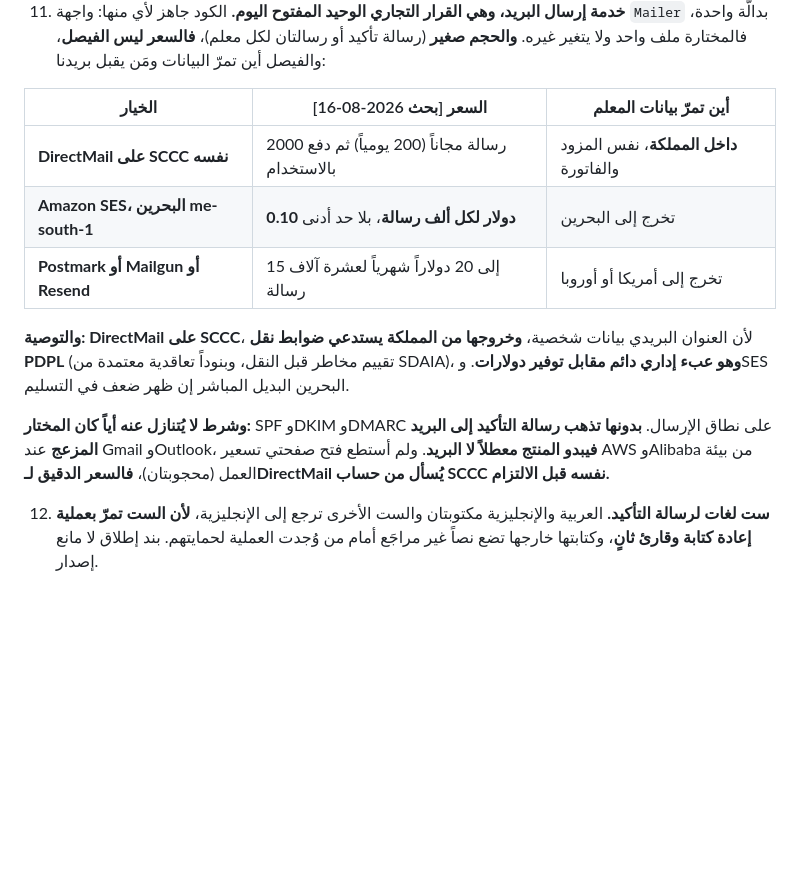
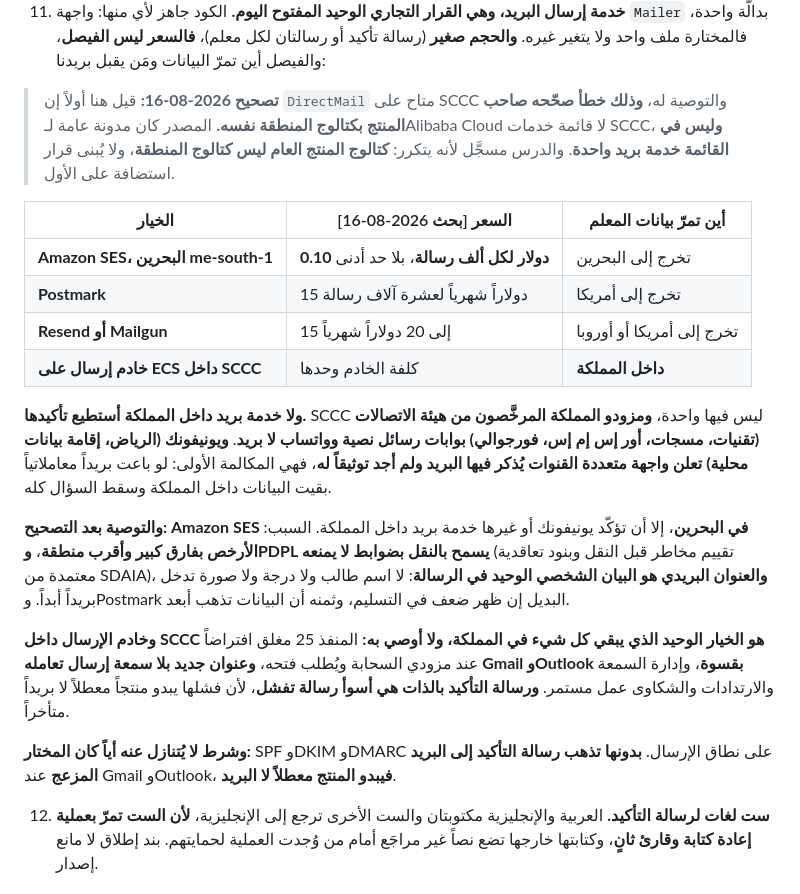
Before and after one commit to Aqarhub/transferchecker, a Markdown page: docs/STATUS.md, the part around the change. GitHub-like rendering; blank space fills up the shorter version.

Commit message:
docs: correct the mail service recommendation, which named a product SCCC does not sell
The owner checked the region's own service catalogue against what was
written here. DirectMail is not in it, and neither is any other email
service. The source behind the claim was a general Alibaba Cloud blog post
rather than the SCCC catalogue, and a product catalogue is not a region
catalogue.

The correction changes the answer rather than the wording. There is no email
sending service inside the Kingdom that can be confirmed: the CITC licensed
Saudi providers are SMS and WhatsApp gateways, and Unifonic advertises a
multi channel API that mentions email without documenting it, which makes it
the first call rather than a recommendation.

So the recommendation is Amazon SES in Bahrain, on the grounds that PDPL
permits the transfer with safeguards rather than forbidding it, and that the
address is the only personal datum a message ever carries. Sending from a
box inside SCCC is named as the one option that keeps everything in the
Kingdom, and argued against: port 25 is closed by default, a new address has
no sending reputation, and a confirmation mail is the worst mail to have
land in a spam folder because its failure looks like a broken product.

Co-Authored-By: Claude Opus 5 <noreply@anthropic.com>
Claude-Session: https://claude.ai/code/session_01TxCjJsB8HBzgocjNVPLk2Q

```diff
--- a/docs/STATUS.md
+++ b/docs/STATUS.md
@@ -236,15 +236,22 @@ pnpm --filter @transferchecker/core-omr import-shot \
 10. **`sameAs` في كيان `Organization`.** القسم 4 بند 8 يطلب روابط حقيقية، ولا حسابات بعد. لم نضع روابط شكلية عمداً: كيان يشير إلى صفحات غير موجودة أسوأ من كيان بلا `sameAs`.
 11. **خدمة إرسال البريد، وهي القرار التجاري الوحيد المفتوح اليوم.** الكود جاهز لأي منها: واجهة `Mailer` بدالّة واحدة، فالمختارة ملف واحد ولا يتغير غيره. **والحجم صغير** (رسالة تأكيد أو رسالتان لكل معلم)، **فالسعر ليس الفيصل**، والفيصل أين تمرّ البيانات ومَن يقبل بريدنا:
 
-| الخيار                             | السعر [بحث 2026-08-16]                           | أين تمرّ بيانات المعلم                 |
-| ---------------------------------- | ------------------------------------------------ | -------------------------------------- |
-| **DirectMail على SCCC نفسه**       | 2000 رسالة مجاناً (200 يومياً) ثم دفع بالاستخدام | **داخل المملكة**، نفس المزود والفاتورة |
-| **Amazon SES، البحرين me-south-1** | **0.10 دولار لكل ألف رسالة**، بلا حد أدنى        | تخرج إلى البحرين                       |
-| **Postmark أو Mailgun أو Resend**  | 15 إلى 20 دولاراً شهرياً لعشرة آلاف رسالة        | تخرج إلى أمريكا أو أوروبا              |
+> **تصحيح 2026-08-16:** قيل هنا أولاً إن `DirectMail` متاح على SCCC والتوصية له، **وذلك خطأ صحّحه صاحب المنتج بكتالوج المنطقة نفسه.** المصدر كان مدونة عامة لـAlibaba Cloud لا قائمة خدمات SCCC، **وليس في القائمة خدمة بريد واحدة**. والدرس مسجَّل لأنه يتكرر: **كتالوج المنتج العام ليس كتالوج المنطقة**، ولا يُبنى قرار استضافة على الأول.
 
-**والتوصية: DirectMail على SCCC**، لأن العنوان البريدي بيانات شخصية، **وخروجها من المملكة يستدعي ضوابط نقل PDPL** (تقييم مخاطر قبل النقل، وبنوداً تعاقدية معتمدة من SDAIA)، **وهو عبء إداري دائم مقابل توفير دولارات**. وSES البحرين البديل المباشر إن ظهر ضعف في التسليم.
+| الخيار                             | السعر [بحث 2026-08-16]                    | أين تمرّ بيانات المعلم    |
+| ---------------------------------- | ----------------------------------------- | ------------------------- |
+| **Amazon SES، البحرين me-south-1** | **0.10 دولار لكل ألف رسالة**، بلا حد أدنى | تخرج إلى البحرين          |
+| **Postmark**                       | 15 دولاراً شهرياً لعشرة آلاف رسالة        | تخرج إلى أمريكا           |
+| **Resend أو Mailgun**              | 15 إلى 20 دولاراً شهرياً                  | تخرج إلى أمريكا أو أوروبا |
+| **خادم إرسال على ECS داخل SCCC**   | كلفة الخادم وحدها                         | **داخل المملكة**          |
 
-**وشرط لا يُتنازل عنه أياً كان المختار:** SPF وDKIM وDMARC على نطاق الإرسال. **بدونها تذهب رسالة التأكيد إلى البريد المزعج** عند Gmail وOutlook، **فيبدو المنتج معطلاً لا البريد**. ولم أستطع فتح صفحتي تسعير AWS وAlibaba من بيئة العمل (محجوبتان)، **فالسعر الدقيق لـDirectMail يُسأل من حساب SCCC نفسه قبل الالتزام.**
+**ولا خدمة بريد داخل المملكة أستطيع تأكيدها.** SCCC ليس فيها واحدة، **ومزودو المملكة المرخَّصون من هيئة الاتصالات (تقنيات، مسجات، أور إس إم إس، فورجوالي) بوابات رسائل نصية وواتساب لا بريد**. **ويونيفونك (الرياض، إقامة بيانات محلية) تعلن واجهة متعددة القنوات يُذكر فيها البريد ولم أجد توثيقاً له**، فهي المكالمة الأولى: لو باعت بريداً معاملاتياً بقيت البيانات داخل المملكة وسقط السؤال كله.
+
+**والتوصية بعد التصحيح: Amazon SES في البحرين**، إلا أن تؤكّد يونيفونك أو غيرها خدمة بريد داخل المملكة. السبب: **الأرخص بفارق كبير وأقرب منطقة**، **وPDPL يسمح بالنقل بضوابط لا يمنعه** (تقييم مخاطر قبل النقل وبنود تعاقدية معتمدة من SDAIA)، **والعنوان البريدي هو البيان الشخصي الوحيد في الرسالة**: لا اسم طالب ولا درجة ولا صورة تدخل بريداً أبداً. وPostmark البديل إن ظهر ضعف في التسليم، وثمنه أن البيانات تذهب أبعد.
+
+**وخادم الإرسال داخل SCCC هو الخيار الوحيد الذي يبقي كل شيء في المملكة، ولا أوصي به:** المنفذ 25 مغلق افتراضاً عند مزودي السحابة ويُطلب فتحه، **وعنوان جديد بلا سمعة إرسال تعامله Gmail وOutlook بقسوة**، وإدارة السمعة والارتدادات والشكاوى عمل مستمر. **ورسالة التأكيد بالذات هي أسوأ رسالة تفشل**، لأن فشلها يبدو منتجاً معطلاً لا بريداً متأخراً.
+
+**وشرط لا يُتنازل عنه أياً كان المختار:** SPF وDKIM وDMARC على نطاق الإرسال. **بدونها تذهب رسالة التأكيد إلى البريد المزعج** عند Gmail وOutlook، **فيبدو المنتج معطلاً لا البريد**.
 
 12. **ست لغات لرسالة التأكيد.** العربية والإنجليزية مكتوبتان والست الأخرى ترجع إلى الإنجليزية، **لأن الست تمرّ بعملية إعادة كتابة وقارئ ثانٍ**، وكتابتها خارجها تضع نصاً غير مراجَع أمام من وُجدت العملية لحمايتهم. بند إطلاق لا مانع إصدار.
 
```
Also changed, not shown: docs/NEXT-SESSION.md (+3 -2 lines).
